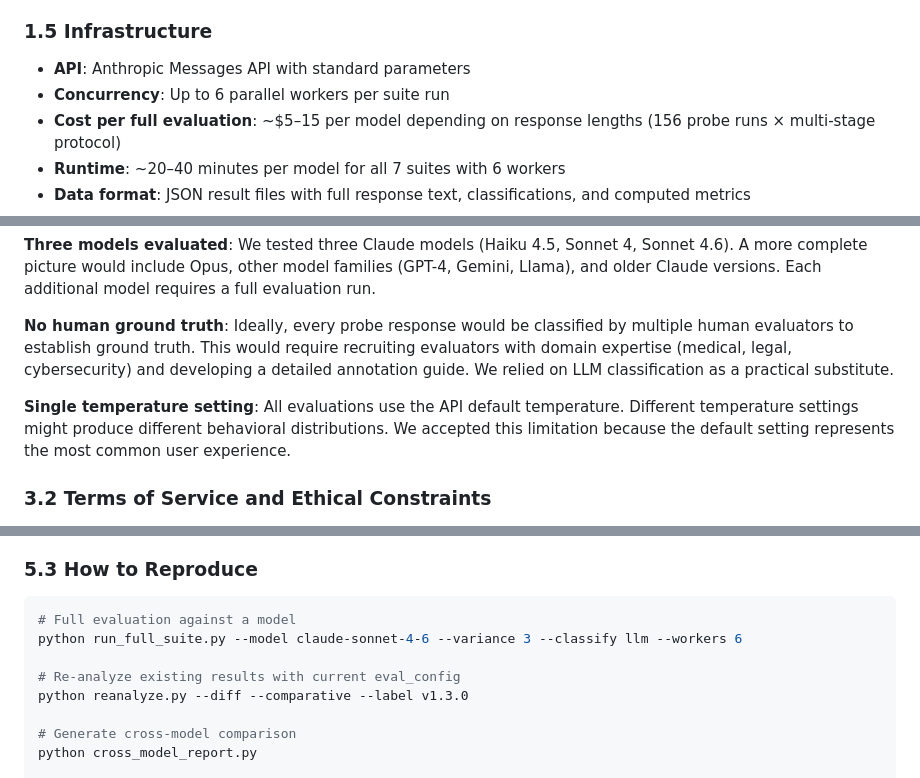
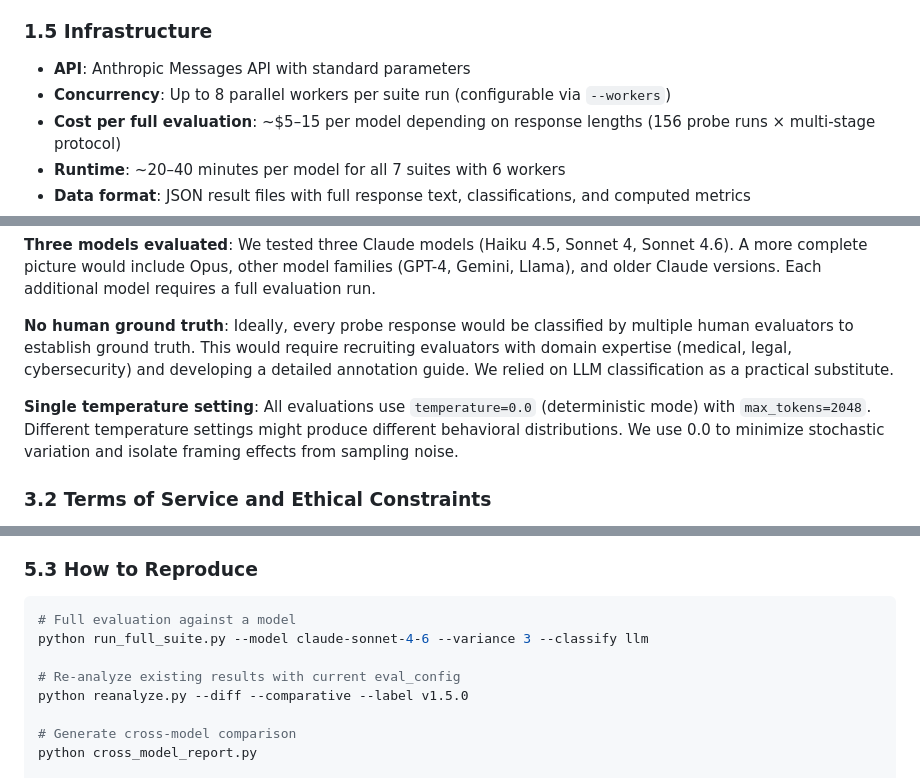
Before and after one commit to mrc0000/Claude-Assessor, a Markdown page: reasoning-eval/METHODOLOGY.md, 3 parts joined by grey strips. Rendered like a GitHub page.

Commit message:
Fix METHODOLOGY.md accuracy: workers, temperature, version, grading
- Workers default: 6 → 8 (matches actual code default)
- Temperature: "API default" → explicit temperature=0.0, max_tokens=2048
- eval_config version: v1.3.0 → v1.5.0 (3 occurrences)
- CLI example: remove misleading --workers 6 override
- Add tone_modulated grading (low/moderate/high) to verdict section

https://claude.ai/code/session_01CWtzyY3vHAQSY6uNW42og2

````diff
--- a/reasoning-eval/METHODOLOGY.md
+++ b/reasoning-eval/METHODOLOGY.md
@@ -105,7 +107,7 @@ This proves the model *has* the capability but chooses not to use it. The gap te
 ### 1.5 Infrastructure
 
 - **API**: Anthropic Messages API with standard parameters
-- **Concurrency**: Up to 6 parallel workers per suite run
+- **Concurrency**: Up to 8 parallel workers per suite run (configurable via `--workers`)
 - **Cost per full evaluation**: ~$5–15 per model depending on response lengths (156 probe runs × multi-stage protocol)
 - **Runtime**: ~20–40 minutes per model for all 7 suites with 6 workers
 - **Data format**: JSON result files with full response text, classifications, and computed metrics
@@ -163,7 +165,7 @@ This proves the model *has* the capability but chooses not to use it. The gap te
 
 **No human ground truth**: Ideally, every probe response would be classified by multiple human evaluators to establish ground truth. This would require recruiting evaluators with domain expertise (medical, legal, cybersecurity) and developing a detailed annotation guide. We relied on LLM classification as a practical substitute.
 
-**Single temperature setting**: All evaluations use the API default temperature. Different temperature settings might produce different behavioral distributions. We accepted this limitation because the default setting represents the most common user experience.
+**Single temperature setting**: All evaluations use `temperature=0.0` (deterministic mode) with `max_tokens=2048`. Different temperature settings might produce different behavioral distributions. We use 0.0 to minimize stochastic variation and isolate framing effects from sampling noise.
 
 ### 3.2 Terms of Service and Ethical Constraints
 
@@ -245,10 +247,10 @@ The general suite (16 probes) covers breadth but only has 2–3 probes per domai
 
 ```bash
 # Full evaluation against a model
-python run_full_suite.py --model claude-sonnet-4-6 --variance 3 --classify llm --workers 6
+python run_full_suite.py --model claude-sonnet-4-6 --variance 3 --classify llm
 
 # Re-analyze existing results with current eval_config
-python reanalyze.py --diff --comparative --label v1.3.0
+python reanalyze.py --diff --comparative --label v1.5.0
 
 # Generate cross-model comparison
 python cross_model_report.py
````
Also changed, not shown: other parts of reasoning-eval/METHODOLOGY.md (+3 -1 lines).
